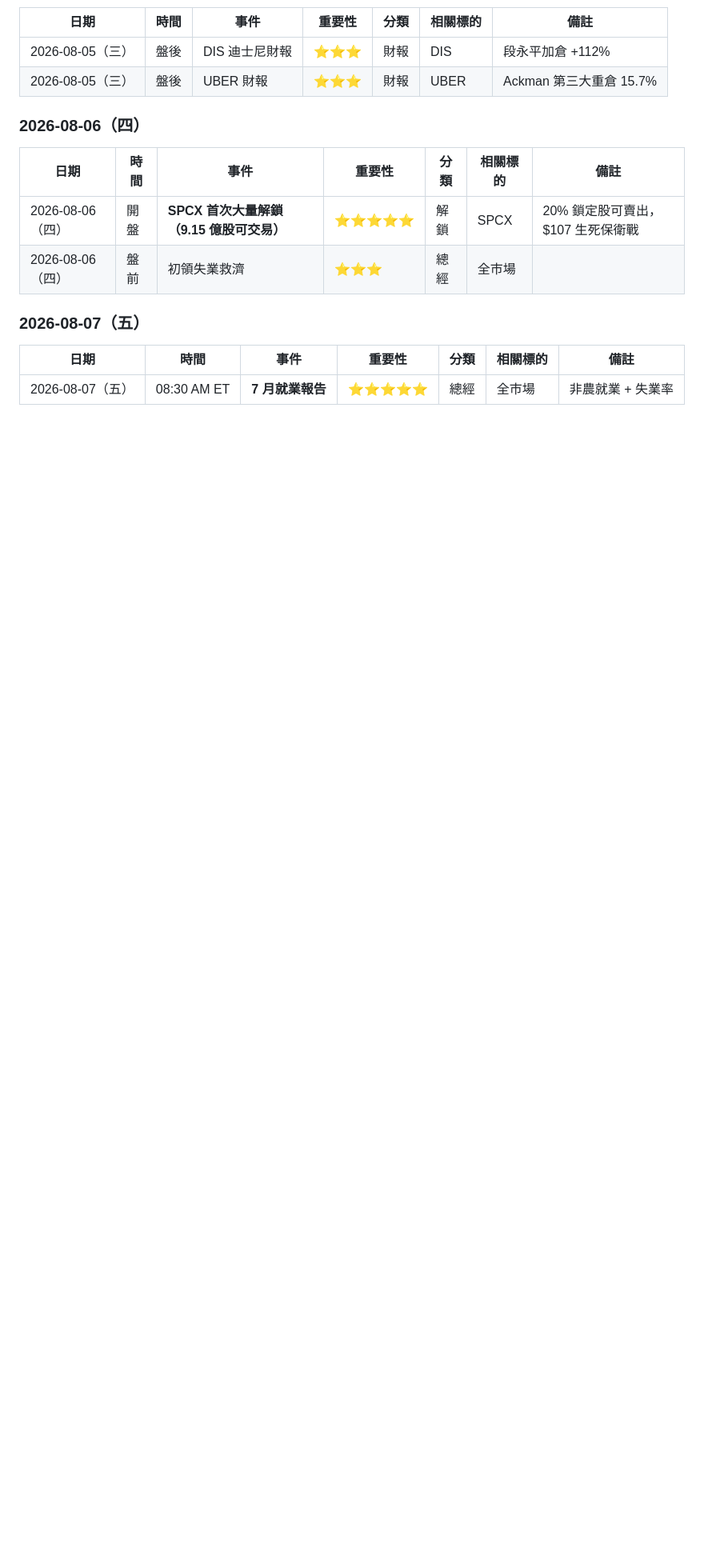
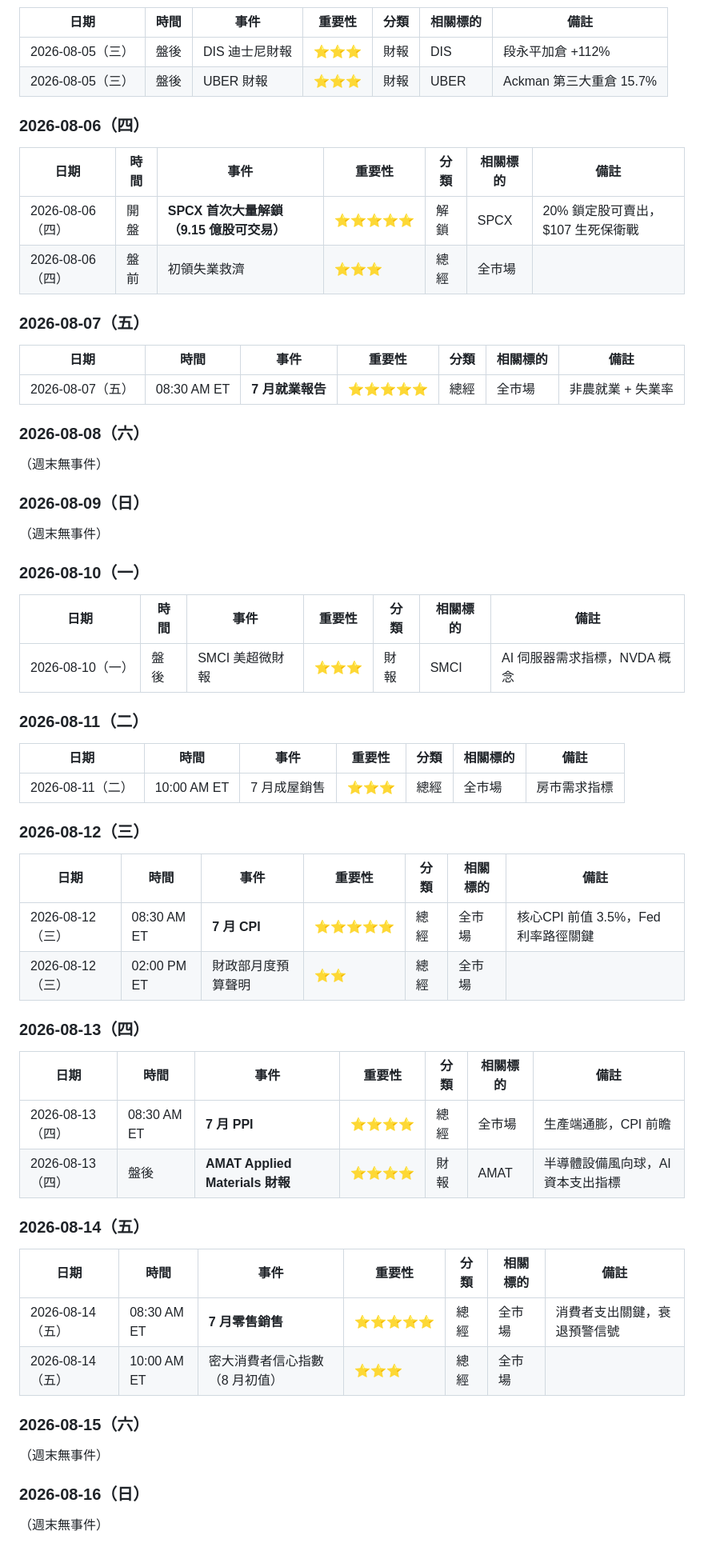
Before and after one commit to mungerngstock-tech/financial-calendar, a Markdown page: events.md, the part around one of its changes. Shown at 80% size. Rendered like a GitHub page; blank space fills up the shorter version.

Commit message:
events.md: add Aug 8-20 events (CPI/PPI/retail/FOMC minutes/WMT/HD/AMAT earnings)

```diff
--- a/events.md
+++ b/events.md
@@ -88,3 +88,52 @@
 |------|------|------|--------|------|----------|------|
 | 2026-08-07（五） | 08:30 AM ET | **7 月就業報告** | ⭐⭐⭐⭐⭐ | 總經 | 全市場 | 非農就業 + 失業率 |
 
+### 2026-08-08（六）
+
+（週末無事件）
+
+### 2026-08-09（日）
+
+（週末無事件）
+
+### 2026-08-10（一）
+
+| 日期 | 時間 | 事件 | 重要性 | 分類 | 相關標的 | 備註 |
+|------|------|------|--------|------|----------|------|
+| 2026-08-10（一） | 盤後 | SMCI 美超微財報 | ⭐⭐⭐ | 財報 | SMCI | AI 伺服器需求指標，NVDA 概念 |
+
+### 2026-08-11（二）
+
+| 日期 | 時間 | 事件 | 重要性 | 分類 | 相關標的 | 備註 |
+|------|------|------|--------|------|----------|------|
+| 2026-08-11（二） | 10:00 AM ET | 7 月成屋銷售 | ⭐⭐⭐ | 總經 | 全市場 | 房市需求指標 |
+
+### 2026-08-12（三）
+
+| 日期 | 時間 | 事件 | 重要性 | 分類 | 相關標的 | 備註 |
+|------|------|------|--------|------|----------|------|
+| 2026-08-12（三） | 08:30 AM ET | **7 月 CPI** | ⭐⭐⭐⭐⭐ | 總經 | 全市場 | 核心CPI 前值 3.5%，Fed 利率路徑關鍵 |
+| 2026-08-12（三） | 02:00 PM ET | 財政部月度預算聲明 | ⭐⭐ | 總經 | 全市場 | |
+
+### 2026-08-13（四）
+
+| 日期 | 時間 | 事件 | 重要性 | 分類 | 相關標的 | 備註 |
+|------|------|------|--------|------|----------|------|
+| 2026-08-13（四） | 08:30 AM ET | **7 月 PPI** | ⭐⭐⭐⭐ | 總經 | 全市場 | 生產端通膨，CPI 前瞻 |
+| 2026-08-13（四） | 盤後 | **AMAT Applied Materials 財報** | ⭐⭐⭐⭐ | 財報 | AMAT | 半導體設備風向球，AI 資本支出指標 |
+
+### 2026-08-14（五）
+
+| 日期 | 時間 | 事件 | 重要性 | 分類 | 相關標的 | 備註 |
+|------|------|------|--------|------|----------|------|
+| 2026-08-14（五） | 08:30 AM ET | **7 月零售銷售** | ⭐⭐⭐⭐⭐ | 總經 | 全市場 | 消費者支出關鍵，衰退預警信號 |
+| 2026-08-14（五） | 10:00 AM ET | 密大消費者信心指數（8 月初值） | ⭐⭐⭐ | 總經 | 全市場 | |
+
+### 2026-08-15（六）
+
+（週末無事件）
+
+### 2026-08-16（日）
+
+（週末無事件）
+
```
Also changed, not shown: other parts of events.md (+27 -1 lines).
